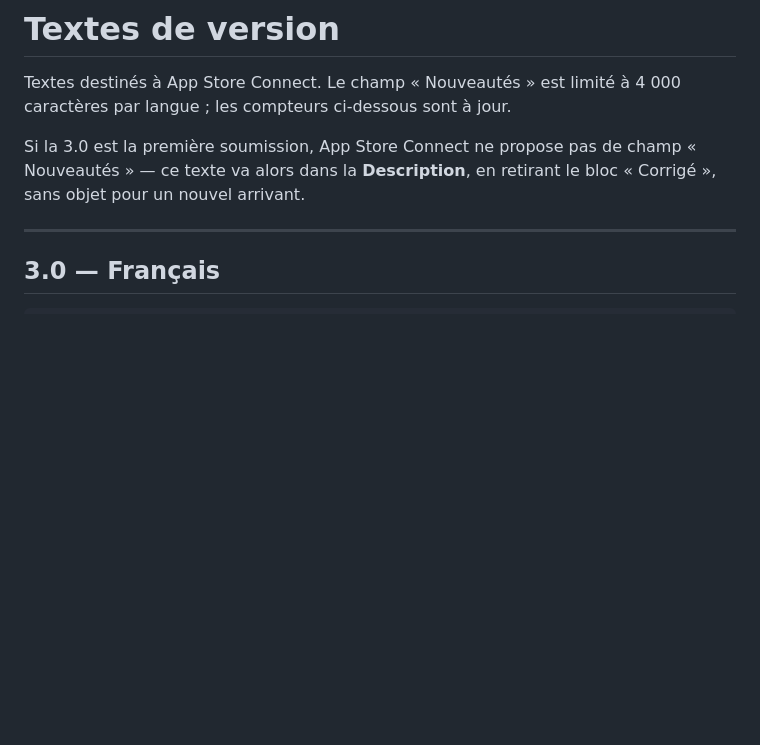
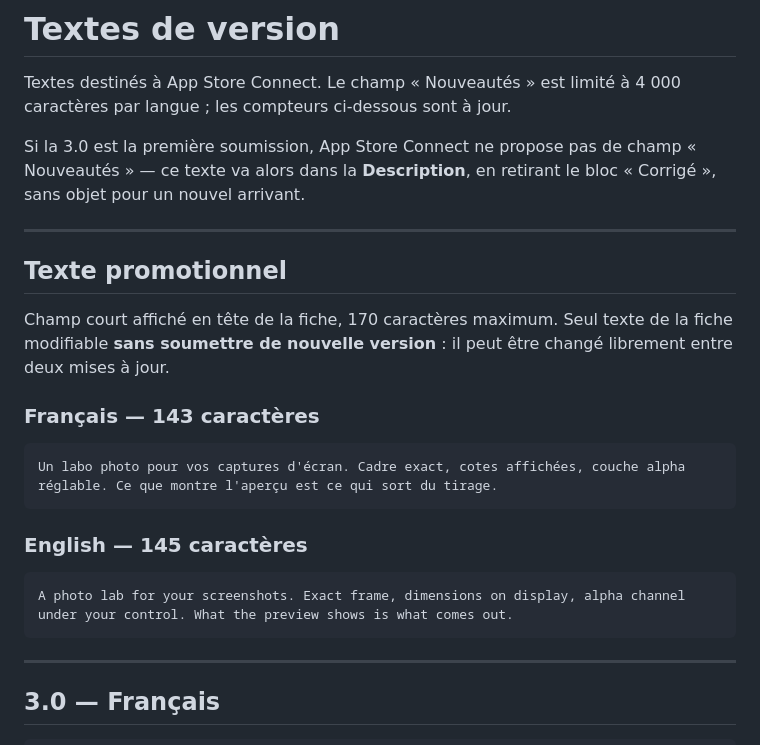
Before and after one commit to boboul-cloud/bobmockup, a Markdown page: RELEASE_NOTES.md, the part around the change. Rendered like a GitHub page; blank space fills up the shorter version.

Commit message:
docs: texte promotionnel App Store, français et anglais
Option retenue : la promesse du labo. Elle dit ce que l'app fait plutôt
que le problème qu'elle résout, et tient dans la limite — 143 caractères
en français, 145 en anglais, pour un plafond de 170.

Noté dans le fichier : ce champ est le seul de la fiche modifiable sans
soumettre de nouvelle version.

Co-Authored-By: Claude Opus 5 <noreply@anthropic.com>

````diff
--- a/RELEASE_NOTES.md
+++ b/RELEASE_NOTES.md
@@ -6,6 +6,26 @@ Textes destinés à App Store Connect. Le champ « Nouveautés » est limité
 Si la 3.0 est la première soumission, App Store Connect ne propose pas
 de champ « Nouveautés » — ce texte va alors dans la **Description**, en
 retirant le bloc « Corrigé », sans objet pour un nouvel arrivant.
+
+---
+
+## Texte promotionnel
+
+Champ court affiché en tête de la fiche, 170 caractères maximum. Seul
+texte de la fiche modifiable **sans soumettre de nouvelle version** :
+il peut être changé librement entre deux mises à jour.
+
+### Français — 143 caractères
+
+```
+Un labo photo pour vos captures d'écran. Cadre exact, cotes affichées, couche alpha réglable. Ce que montre l'aperçu est ce qui sort du tirage.
+```
+
+### English — 145 caractères
+
+```
+A photo lab for your screenshots. Exact frame, dimensions on display, alpha channel under your control. What the preview shows is what comes out.
+```
 
 ---
 
````
